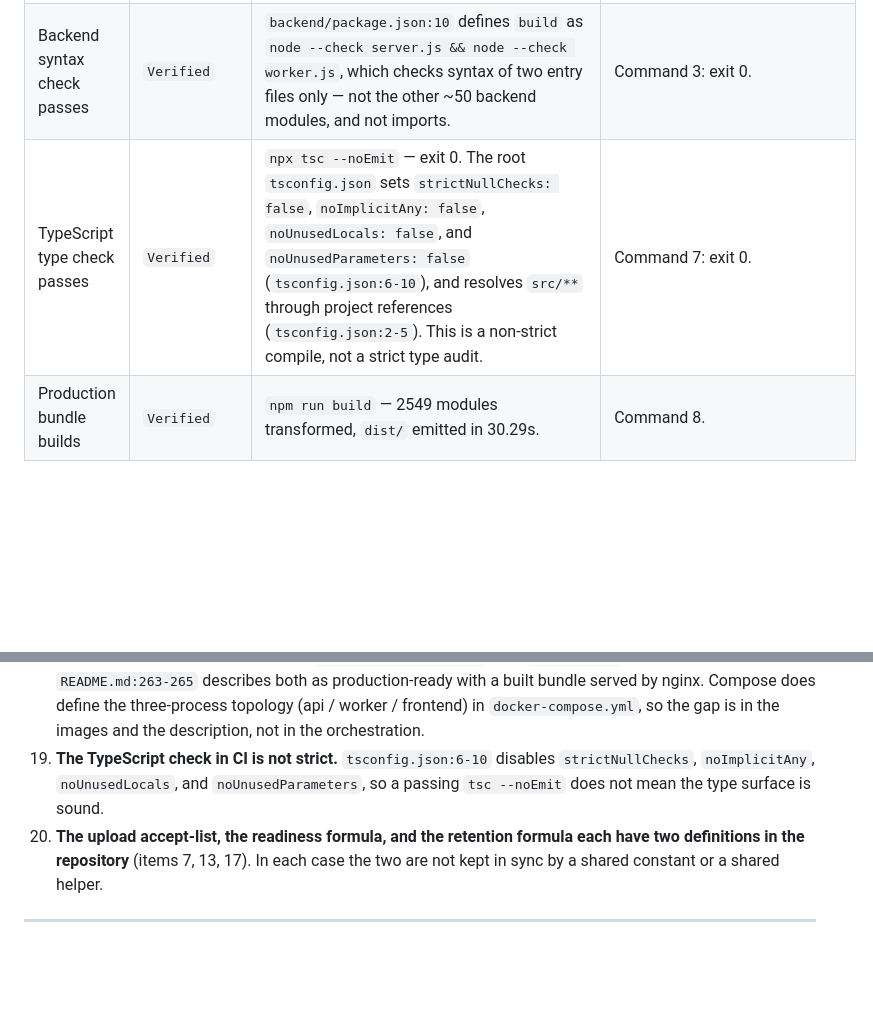
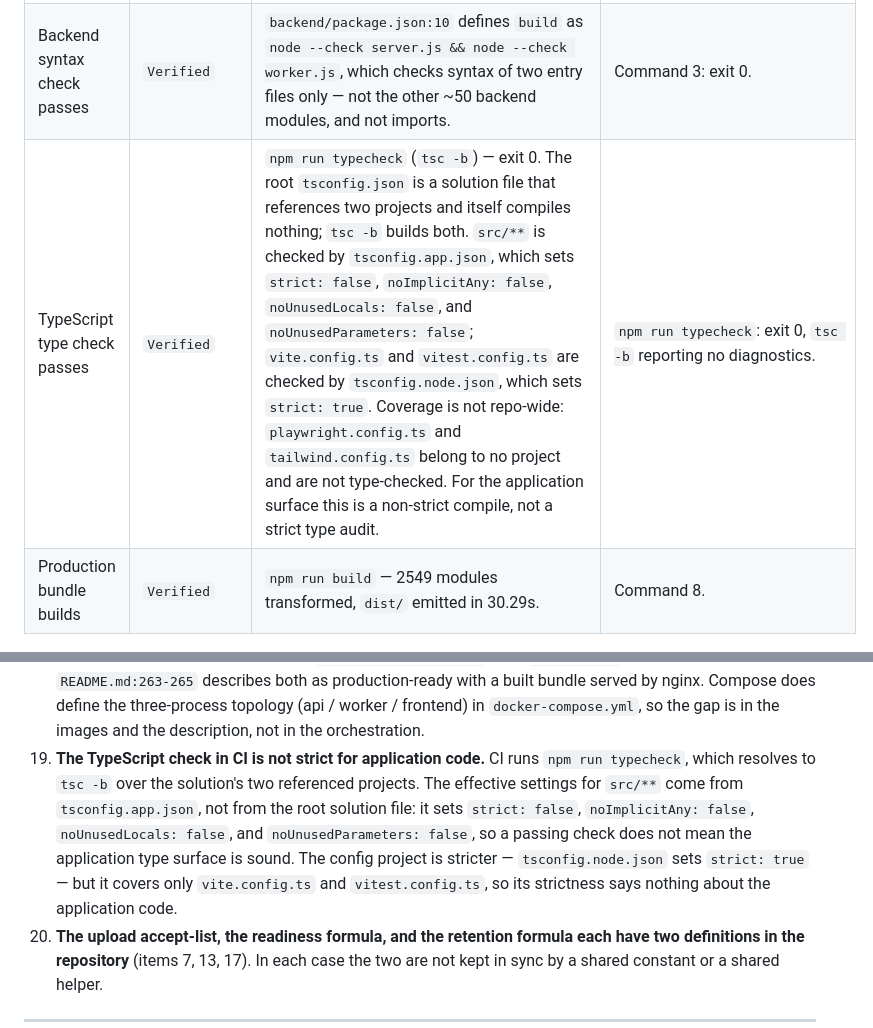
Before and after one commit to prathamkashyap/AthenaeumAI, a Markdown page: docs/CLAIM_STATUS.md, 2 parts joined by grey strips. Rendered like a GitHub page; blank space fills up the shorter version.

Commit message:
Correct the TypeScript validation record
The claims table marked "TypeScript type check passes" as Verified on the
evidence of `npx tsc --noEmit` — a command that exits 0 without checking a
single file, because the root tsconfig.json is a solution file with `files: []`
and non-build mode ignores its references. It also stated that the root config
"resolves src/** through project references", which is not what it does: it
resolves nothing, and src/** is resolved by tsconfig.app.json, which the root
merely references.

That row now cites the command the project actually runs, `npm run typecheck`
(`tsc -b`), names the project that checks each file, and records the strictness
split that was previously flattened: tsconfig.app.json is non-strict for
src/**, while tsconfig.node.json is `strict: true` for vite.config.ts and
vitest.config.ts. It also states plainly that coverage is not repo-wide —
playwright.config.ts and tailwind.config.ts belong to no project.

Limitations item 19 described CI as running `tsc --noEmit` and attributed the
effective frontend settings to the root config. Both are stale. It now names the
command CI runs and the config that governs the application surface, keeps the
substantive warning that a passing check does not make the application type
surface sound, and notes that the config project's strictness says nothing
about application code.

The historical Command 7 row is deliberately untouched: that table records an
earlier audit session whose sibling rows also carry superseded counts, so
updating only its TypeScript row would mix historical and current state. The
reviewed-files list is unchanged — every file it names still exists.

Documentation only. No config, source, test or CI change.

```diff
--- a/docs/CLAIM_STATUS.md
+++ b/docs/CLAIM_STATUS.md
@@ -577,7 +577,7 @@ multer filter is dead as written. Size cap is 10MB in both places
 | Integration tests cover the BullMQ pipeline | `Implemented` | `backend/tests/integration/bullmq.test.js` starts a real `Worker` on `processBackgroundJob` and asserts indexing (`:76-105`), deduplication (`:107-126`), and retry + failed-record retention (`:128-145`). `api.test.js` covers auth, protected-route 401s, validation, health, analytics, flashcards, and review queue. **Both require live MongoDB, and `bullmq.test.js` additionally requires live Redis and `ENABLE_JOB_QUEUE=true`; without that flag the whole suite self-skips and still reports green.** | Command 5 with the flag set: 2 suites, 24 tests, pass. Queue logs confirm real enqueues. |
 | Backend lint is clean | `Partial` | `npm run lint` reports 0 errors. All 6 warnings are `Unused eslint-disable directive` inside `backend/coverage/**` — artefacts generated by the coverage run itself. The config's `files` scope is `["**/*.{ts,tsx}"]` (`eslint.config.js:11`), so **`backend/**/*.js` is not linted at all**. | Command 9: 0 errors, 6 warnings, none in first-party code. |
 | Backend syntax check passes | `Verified` | `backend/package.json:10` defines `build` as `node --check server.js && node --check worker.js`, which checks syntax of two entry files only — not the other ~50 backend modules, and not imports. | Command 3: exit 0. |
-| TypeScript type check passes | `Verified` | `npx tsc --noEmit` — exit 0. The root `tsconfig.json` sets `strictNullChecks: false`, `noImplicitAny: false`, `noUnusedLocals: false`, and `noUnusedParameters: false` (`tsconfig.json:6-10`), and resolves `src/**` through project references (`tsconfig.json:2-5`). This is a non-strict compile, not a strict type audit. | Command 7: exit 0. |
+| TypeScript type check passes | `Verified` | `npm run typecheck` (`tsc -b`) — exit 0. The root `tsconfig.json` is a solution file that references two projects and itself compiles nothing; `tsc -b` builds both. `src/**` is checked by `tsconfig.app.json`, which sets `strict: false`, `noImplicitAny: false`, `noUnusedLocals: false`, and `noUnusedParameters: false`; `vite.config.ts` and `vitest.config.ts` are checked by `tsconfig.node.json`, which sets `strict: true`. Coverage is not repo-wide: `playwright.config.ts` and `tailwind.config.ts` belong to no project and are not type-checked. For the application surface this is a non-strict compile, not a strict type audit. | `npm run typecheck`: exit 0, `tsc -b` reporting no diagnostics. |
 | Production bundle builds | `Verified` | `npm run build` — 2549 modules transformed, `dist/` emitted in 30.29s. | Command 8. |
 
 ### 3.7 Documentation-against-code claims
@@ -700,9 +700,14 @@ Factual statements about what the current code implies for the rework. No action
     built bundle served by nginx. Compose does define the three-process topology
     (api / worker / frontend) in `docker-compose.yml`, so the gap is in the images and the
     description, not in the orchestration.
-19. **The TypeScript check in CI is not strict.** `tsconfig.json:6-10` disables
-    `strictNullChecks`, `noImplicitAny`, `noUnusedLocals`, and `noUnusedParameters`, so a
-    passing `tsc --noEmit` does not mean the type surface is sound.
+19. **The TypeScript check in CI is not strict for application code.** CI runs
+    `npm run typecheck`, which resolves to `tsc -b` over the solution's two referenced projects.
+    The effective settings for `src/**` come from `tsconfig.app.json`, not from the root
+    solution file: it sets `strict: false`, `noImplicitAny: false`, `noUnusedLocals: false`, and
+    `noUnusedParameters: false`, so a passing check does not mean the application type surface is
+    sound. The config project is stricter — `tsconfig.node.json` sets `strict: true` — but it
+    covers only `vite.config.ts` and `vitest.config.ts`, so its strictness says nothing about the
+    application code.
 20. **The upload accept-list, the readiness formula, and the retention formula each have two
     definitions in the repository** (items 7, 13, 17). In each case the two are not kept in sync
     by a shared constant or a shared helper.
```
